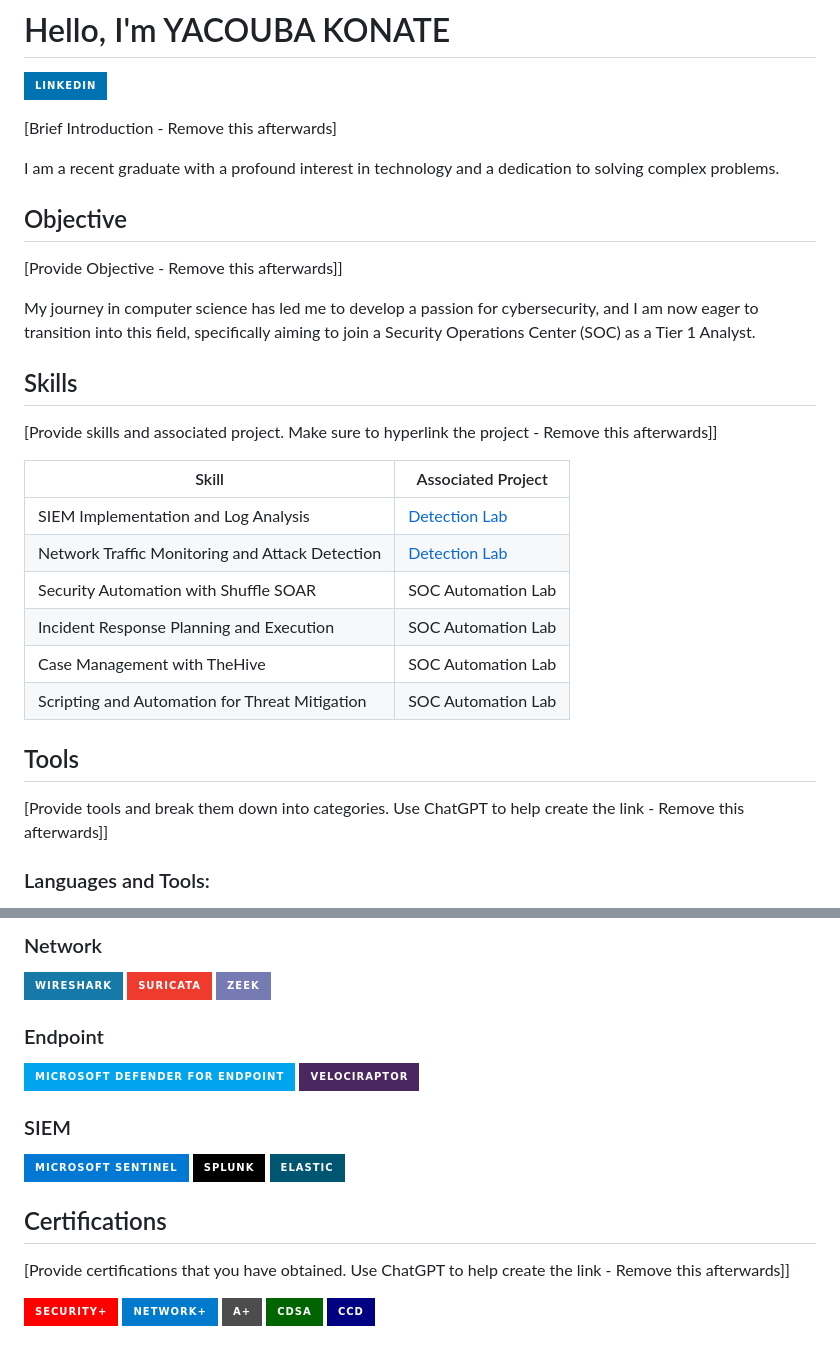
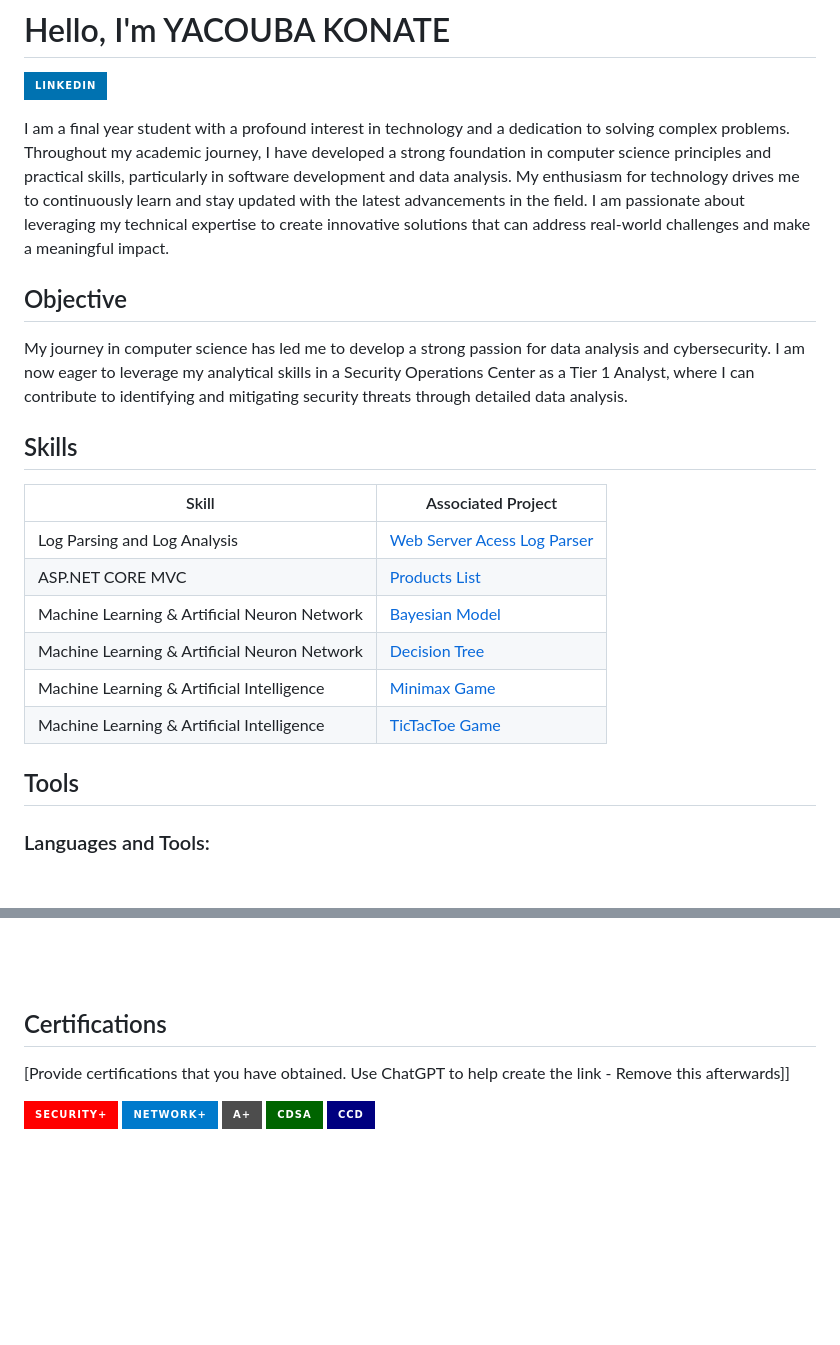
Before and after one commit to YACOUBA-KONATE/YACOUBA-KONATE.githubio, a Markdown page: README.md, 2 parts joined by grey strips. GitHub-like rendering; badges without logos; blank space fills up the shorter version.

```diff
--- a/README.md
+++ b/README.md
@@ -3,29 +3,24 @@
 
 <a href="https://linkedin.com/in/yacouba-konate-bb3676285/"><img src="https://img.shields.io/badge/-LinkedIn-0072b1?&style=for-the-badge&logo=linkedin&logoColor=white" /></a>
 
-[Brief Introduction - Remove this afterwards]
-
-I am a recent graduate with a profound interest in technology and a dedication to solving complex problems.
+I am a final year student with a profound interest in technology and a dedication to solving complex problems. Throughout my academic journey, I have developed a strong foundation in computer science principles and practical skills, particularly in software development and data analysis. My enthusiasm for technology drives me to continuously learn and stay updated with the latest advancements in the field. I am passionate about leveraging my technical expertise to create innovative solutions that can address real-world challenges and make a meaningful impact.
 
 ## Objective
-[Provide Objective - Remove this afterwards]]
 
-My journey in computer science has led me to develop a passion for cybersecurity, and I am now eager to transition into this field, specifically aiming to join a Security Operations Center (SOC) as a Tier 1 Analyst.
+My journey in computer science has led me to develop a strong passion for data analysis and cybersecurity. I am now eager to leverage my analytical skills in a Security Operations Center as a Tier 1 Analyst, where I can contribute to identifying and mitigating security threats through detailed data analysis.
 
 ## Skills
-[Provide skills and associated project. Make sure to hyperlink the project - Remove this afterwards]]
 
 | Skill                                         | Associated Project         |
 |-----------------------------------------------|----------------------------|
-| SIEM Implementation and Log Analysis          | <a href="https://google.com">Detection Lab</a>|
-| Network Traffic Monitoring and Attack Detection | <a href="https://google.com">Detection Lab</a>|
-| Security Automation with Shuffle SOAR         | SOC Automation Lab|
-| Incident Response Planning and Execution      | SOC Automation Lab|
-| Case Management with TheHive                  | SOC Automation Lab|
-| Scripting and Automation for Threat Mitigation | SOC Automation Lab|
+| Log Parsing and Log Analysis                  | <a href="https://google.com">Web Server Acess Log Parser</a>|
+| ASP.NET CORE MVC                              | <a href="https://google.com">Products List</a>|
+| Machine Learning & Artificial Neuron Network  | <a href="https://google.com">Bayesian Model</a>|
+| Machine Learning & Artificial Neuron Network  | <a href="https://google.com">Decision Tree</a>|
+| Machine Learning & Artificial Intelligence    | <a href="https://google.com">Minimax Game</a>|
+| Machine Learning & Artificial Intelligence    | <a href="https://google.com">TicTacToe Game</a>|
 
 ## Tools
-[Provide tools and break them down into categories. Use ChatGPT to help create the link - Remove this afterwards]]
 ### Languages and Tools:
 
 [<img align="left" alt="Visual Studio Code" width="26px" src="https://cdn.jsdelivr.net/gh/devicons/devicon/icons/vscode/vscode-original.svg" style="padding-right:10px;" />](#)
@@ -37,26 +33,6 @@ My journey in computer science has led me to develop a passion for cybersecurity
 
 <br />
 <br />
-
-### Network
-<div>
-    <img src="https://img.shields.io/badge/-Wireshark-1679A7?&style=for-the-badge&logo=Wireshark&logoColor=white" />
-    <img src="https://img.shields.io/badge/-Suricata-EF3B2D?&style=for-the-badge&logo=Suricata&logoColor=white" />
-    <img src="https://img.shields.io/badge/-Zeek-777BB4?&style=for-the-badge&logo=Zeek&logoColor=white" />
-</div>
-
-### Endpoint
-<div>
-    <img src="https://img.shields.io/badge/-Microsoft_Defender_for_Endpoint-00A4EF?&style=for-the-badge&logo=Microsoft&logoColor=white" />
-    <img src="https://img.shields.io/badge/-Velociraptor-4B275F?&style=for-the-badge&logo=Velociraptor&logoColor=white" />
-</div>
-
-### SIEM
-<div>
-    <img src="https://img.shields.io/badge/-Microsoft_Sentinel-0078D4?&style=for-the-badge&logo=Microsoft&logoColor=white" />
-    <img src="https://img.shields.io/badge/-Splunk-000000?&style=for-the-badge&logo=Splunk&logoColor=white" />
-    <img src="https://img.shields.io/badge/-Elastic-005571?&style=for-the-badge&logo=Elastic&logoColor=white" />
-</div>
 
 ## Certifications
 [Provide certifications that you have obtained. Use ChatGPT to help create the link - Remove this afterwards]]
```
Also changed, not shown: other parts of README.md (+2 -1 lines).
